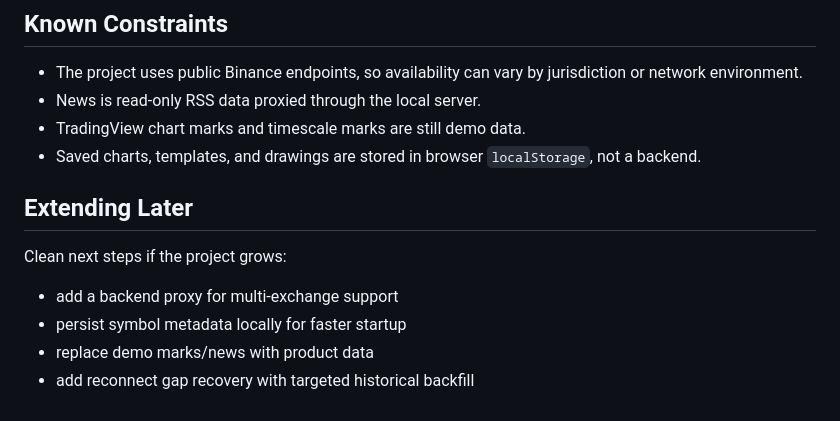
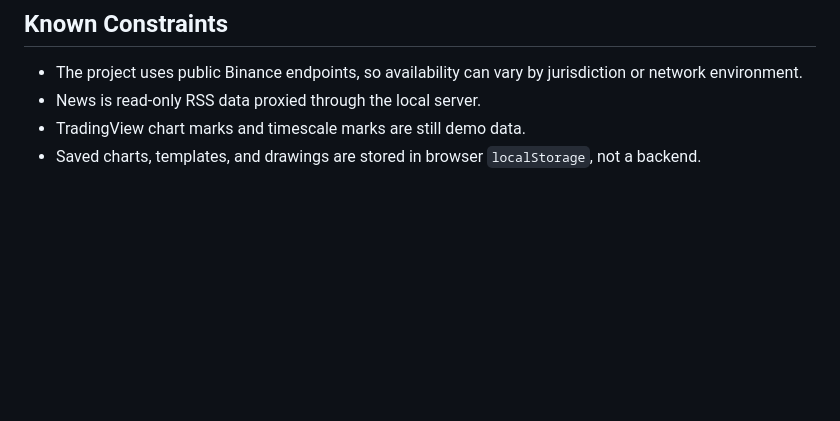
Before and after one commit to danielg-tv/Lib-support, a Markdown page: README.md, the part around the change. Drawn GitHub-style; blank space fills up the shorter version.

```diff
--- a/README.md
+++ b/README.md
@@ -153,12 +153,3 @@ This project is intentionally Binance-only. That keeps the integration lightweig
 - News is read-only RSS data proxied through the local server.
 - TradingView chart marks and timescale marks are still demo data.
 - Saved charts, templates, and drawings are stored in browser `localStorage`, not a backend.
-
-## Extending Later
-
-Clean next steps if the project grows:
-
-- add a backend proxy for multi-exchange support
-- persist symbol metadata locally for faster startup
-- replace demo marks/news with product data
-- add reconnect gap recovery with targeted historical backfill
```
